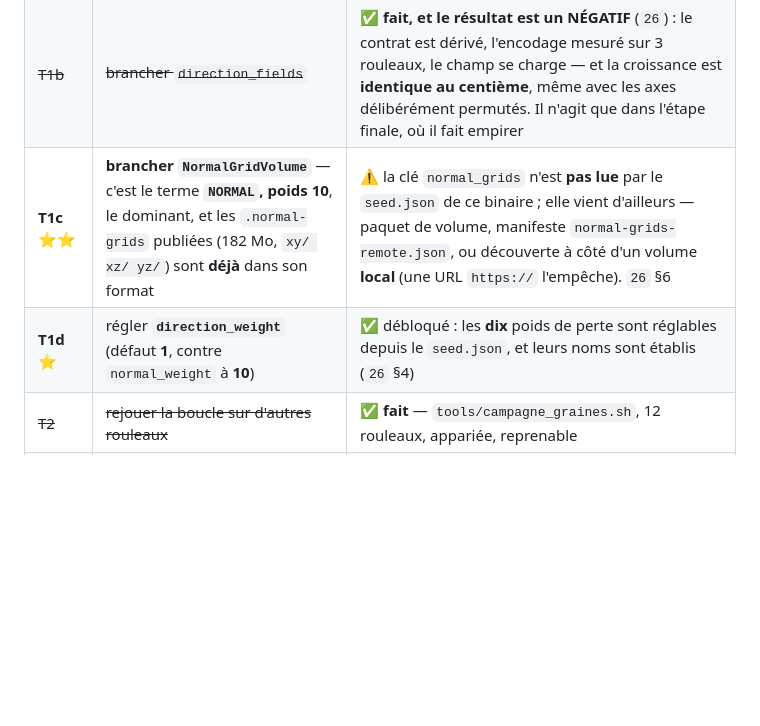
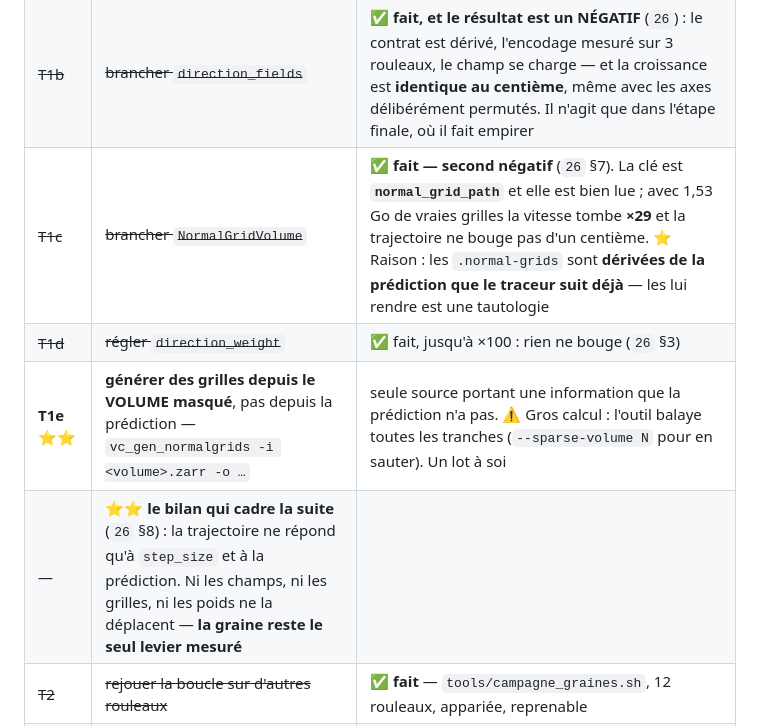
Before and after one commit to MasterLaplace/LplVesuvius, a Markdown page: HANDOFF.md, the part around the change. GitHub-like rendering; blank space fills up the shorter version.

```diff
--- a/HANDOFF.md
+++ b/HANDOFF.md
@@ -449,8 +449,10 @@ cible — le pool ouvert fait **2 140 000 $** et le Grand Prize n'est pas le seu
 |---|---|---|
 | ~~T1~~ | ~~faire suivre une feuille au traceur~~ | ✅ **fermé le 2026-08-19** — mais en **deux moitiés**, et une seule est faite (`25`). *Où l'on part* est réglé ; *comment on avance* ne l'est pas |
 | ~~T1b~~ | ~~brancher `direction_fields`~~ | ✅ **fait, et le résultat est un NÉGATIF** (`26`) : le contrat est dérivé, l'encodage mesuré sur 3 rouleaux, le champ se charge — et la croissance est **identique au centième**, même avec les axes délibérément permutés. Il n'agit que dans l'étape finale, où il fait empirer |
-| **T1c** ⭐⭐ | **brancher `NormalGridVolume`** — c'est le terme **`NORMAL`, poids 10**, le dominant, et les `.normal-grids` publiées (182 Mo, `xy/ xz/ yz/`) sont **déjà** dans son format | ⚠ la clé `normal_grids` n'est **pas lue** par le `seed.json` de ce binaire ; elle vient d'ailleurs — paquet de volume, manifeste `normal-grids-remote.json`, ou découverte à côté d'un volume **local** (une URL `https://` l'empêche). `26` §6 |
-| **T1d** ⭐ | régler **`direction_weight`** (défaut **1**, contre `normal_weight` à **10**) | ✅ débloqué : les **dix** poids de perte sont réglables depuis le `seed.json`, et leurs noms sont établis (`26` §4) |
+| ~~T1c~~ | ~~brancher `NormalGridVolume`~~ | ✅ **fait — second négatif** (`26` §7). La clé est **`normal_grid_path`** et elle est bien lue ; avec 1,53 Go de vraies grilles la vitesse tombe **×29** et la trajectoire ne bouge pas d'un centième. ⭐ Raison : les `.normal-grids` sont **dérivées de la prédiction que le traceur suit déjà** — les lui rendre est une tautologie |
+| ~~T1d~~ | ~~régler `direction_weight`~~ | ✅ fait, jusqu'à ×100 : rien ne bouge (`26` §3) |
+| **T1e** ⭐⭐ | **générer des grilles depuis le VOLUME masqué**, pas depuis la prédiction — `vc_gen_normalgrids -i <volume>.zarr -o …` | seule source portant une information que la prédiction n'a pas. ⚠ Gros calcul : l'outil balaye toutes les tranches (`--sparse-volume N` pour en sauter). Un lot à soi |
+| — | ⭐⭐ **le bilan qui cadre la suite** (`26` §8) : la trajectoire ne répond qu'à `step_size` et à la prédiction. Ni les champs, ni les grilles, ni les poids ne la déplacent — **la graine reste le seul levier mesuré** |
 | ~~T2~~ | ~~rejouer la boucle sur d'autres rouleaux~~ | ✅ **fait** — `tools/campagne_graines.sh`, 12 rouleaux, appariée, reprenable |
 | **T3** ⭐ | le **titre de Scroll 1** — *« looking somewhere new »* | c'est un problème de **recherche** sur le corpus où tous nos instruments marchent |
 | T4 | finir et envoyer la soumission Progress Prize | ⏳ le texte existe (`21`), les chiffres sont gardés, il reste à publier le dépôt et à joindre les figures |
```
Also changed, not shown: docs/26_le_champ_de_direction.md (+29 -1 lines).
